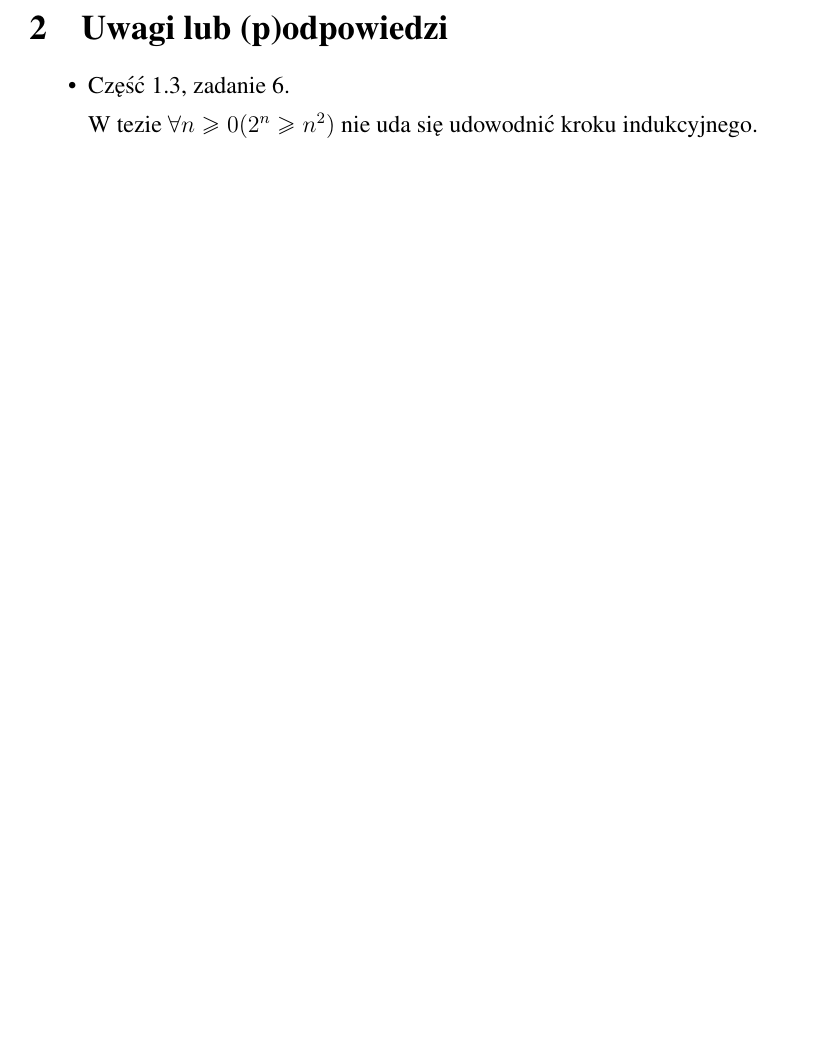
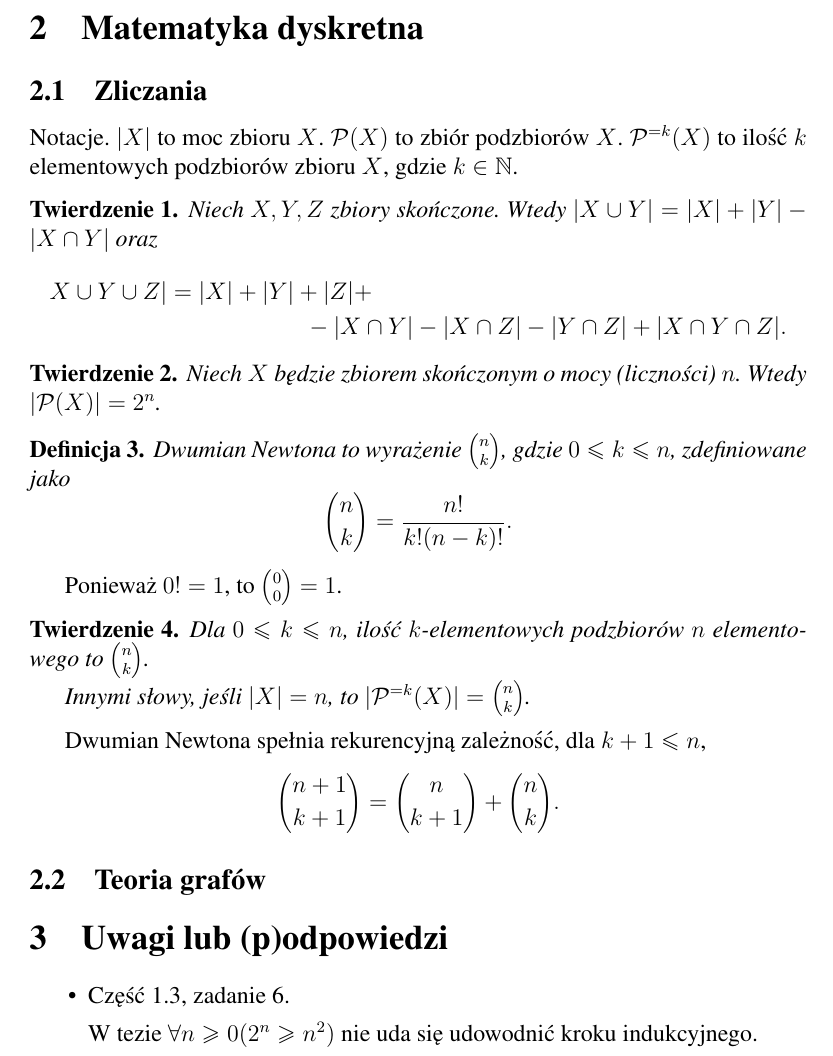
Before and after one commit to kzdanowski/KGN_Matematyka_Zadania, a LaTeX document (KGN_Matematyka.tex): part of page 4 of 4 before the commit and part of page 4 of 5 after it, cut at the place of the change, the shorter picture padded with empty space. Compiled offline with pdfLaTeX.

Commit message:
Added Newton's binomial

```diff
--- a/KGN_Matematyka.tex
+++ b/KGN_Matematyka.tex
@@ -1,6 +1,7 @@
 \documentclass[12pt]{article}
 \usepackage{amssymb}
 \usepackage{amsmath}
+\usepackage{amsthm}
 \usepackage{graphicx} % Required for inserting images
 %\usepackage{fitch}
 %\usepackage[english]{babel}
@@ -334,6 +335,56 @@ $$
 
 \end{enumerate}
 
+\section{Matematyka dyskretna}
+\subsection{Zliczania}
+
+Notacje. $|X|$ to moc zbioru $X$.
+$\cP(X)$ to zbiór podzbiorów $X$.
+$\cP^{=k}(X)$ to ilość $k$ elementowych podzbiorów
+zbioru $X$, gdzie $k\in\bN$.
+
+\begin{thm}
+	Niech $X,Y, Z$ zbiory skończone. Wtedy
+	%\begin{enumerate}
+		%\item
+		$|X\cup Y|=|X|+|Y|-|X\cap Y|$ oraz
+		%\item
+		 \begin{multline*}
+		 	X\cup Y\cup Z|= |X|+|Y|+|Z|+ \\
+		 	- |X\cap Y| - |X\cap Z| - |Y\cap Z| + |X\cap Y\cap Z|.
+		 \end{multline*}
+		%\end{enumerate}
+\end{thm}
+
+\begin{thm}
+	Niech $X$ będzie zbiorem skończonym o mocy (liczności) $n$.
+	Wtedy $|\cP(X)|=2^n$.
+\end{thm}
+
+\begin{dfn}
+	Dwumian Newtona to wyrażenie $\binom{n}{k}$, gdzie $0\leq k\leq n$, zdefiniowane jako
+	\[
+	\binom{n}{k}=\frac{n!}{k!(n-k)!}.
+	\]
+\end{dfn}
+Ponieważ $0!=1$, to $\binom{0}{0}=1$.
+
+\begin{thm}
+	Dla $0\leq k \leq n$, ilość $k$-elementowych podzbiorów
+	$n$ elementowego to~$\binom{n}{k}$.
+
+	Innymi słowy, jeśli $|X|=n$,
+	to $|\cP\sp{=k}(X)|=\binom{n}{k}$.
+\end{thm}
+
+Dwumian Newtona spełnia rekurencyjną zależność,
+dla $k+1\leq n$,
+\[
+\binom{n+1}{k+1} = \binom{n}{k+1} + \binom{n}{k}.
+\]
+
+\subsection{Teoria grafów}
+
 \section{Uwagi lub (p)odpowiedzi}
 
 
```
Also changed, not shown: KGN_Matematyka.pdf.
